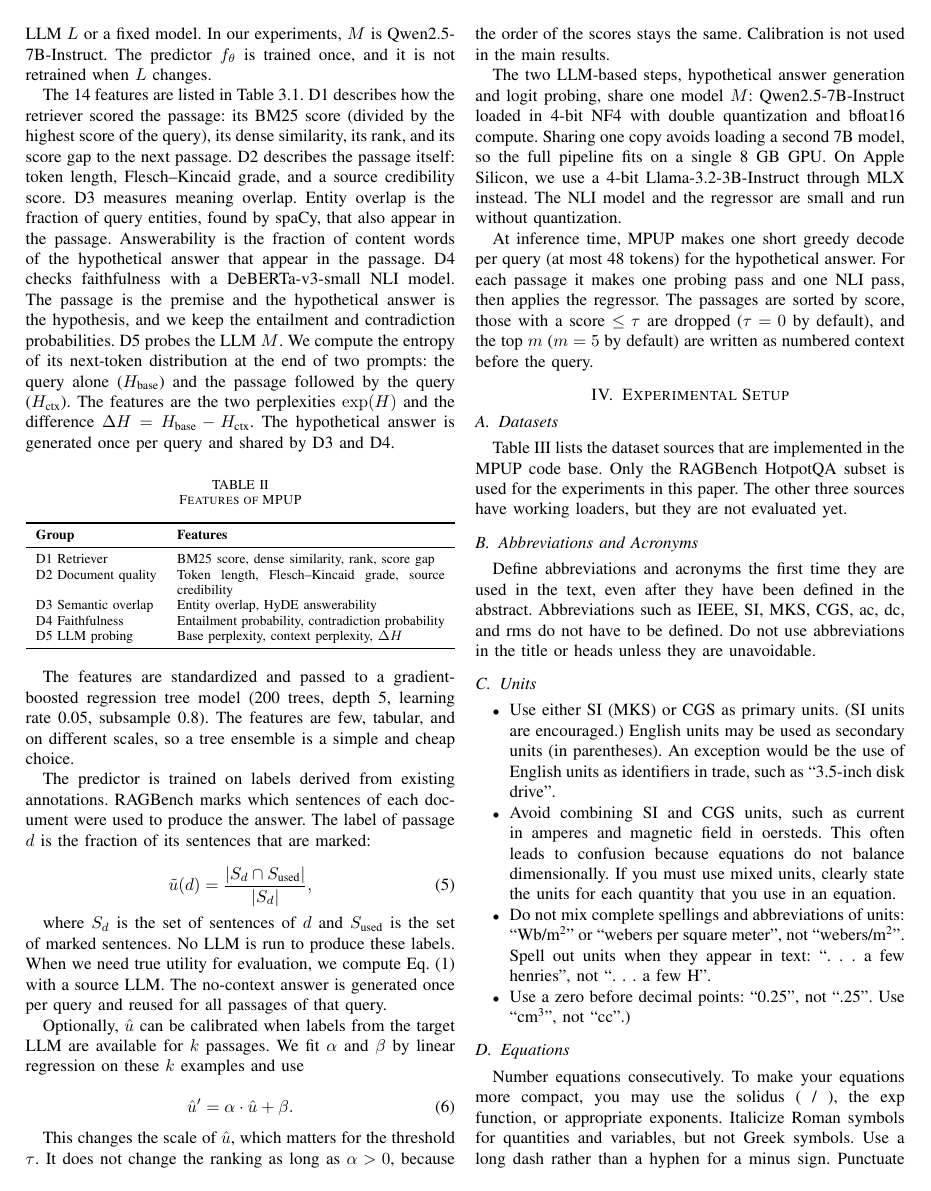
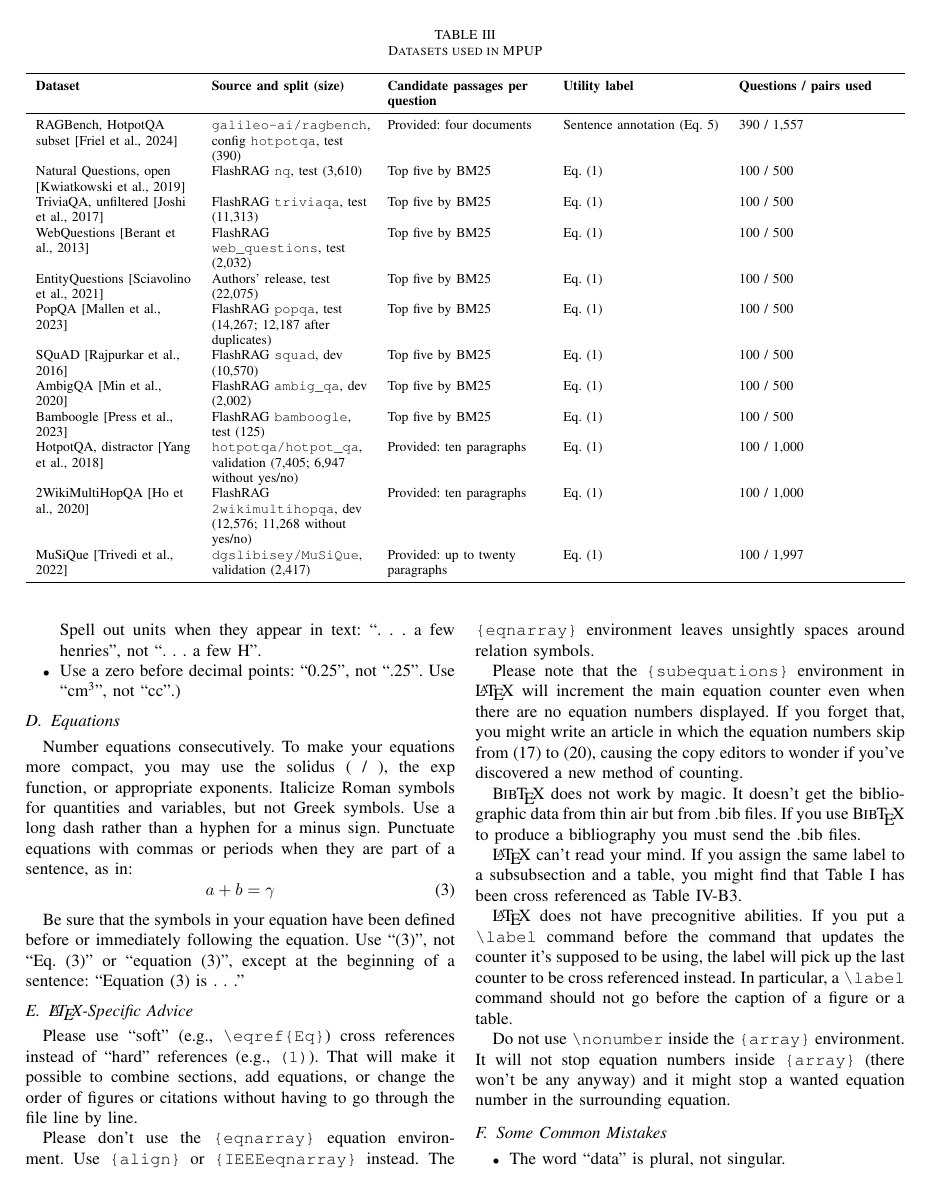
Before and after one commit to citylighxts/mpup, a LaTeX paper (paper/mpup.tex): page 4 of 7 before the commit and page 5 of 7 after it. Compiled offline with pdfLaTeX.

Commit message:
paper: list the twelve evaluated datasets in the dataset table
The table now describes the datasets that were actually run (11 with Eq. 1 utility, RAGBench with the sentence annotation), with source, split size, candidate passages and the number of questions and pairs used. Citations for the new datasets were checked against the ACL Anthology, TACL and arXiv records. PDF rebuilt with tectonic.

```diff
--- a/paper/mpup.tex
+++ b/paper/mpup.tex
@@ -302,7 +302,3 @@ are written as numbered context before the query.
 
 \section{Experimental Setup}
 \subsection{Datasets}
-Table~\ref{tab:datasets} lists the dataset sources that are implemented in
-the MPUP code base. Only the RAGBench HotpotQA subset is used for the
-experiments in this paper. The other three sources have working
-loaders, but they are not evaluated yet.
@@ -309,3 +314,4 @@ loaders, but they are not evaluated yet.
 
 \begin{table*}[htbp]
     \centering
+    \caption{Datasets used in MPUP}
@@ -315,5 +320,17 @@ loaders, but they are not evaluated yet.
     \newcolumntype{Y}{>{\raggedright\arraybackslash}X}
     \begin{tabularx}{\textwidth}{YYYYY}
         \toprule
-        \textbf{Dataset} & \textbf{Source (Hugging Face)} & \textbf{Candidate passages per query} & \textbf{Utility label} & \textbf{Status} \\
+        \textbf{Dataset} & \textbf{Source and split (size)} & \textbf{Candidate passages per question} & \textbf{Utility label} & \textbf{Questions / pairs used} \\
         \midrule
+        RAGBench, HotpotQA subset [Friel et al., 2024] & \texttt{galileo-ai/ragbench}, config \texttt{hotpotqa}, test (390) & Provided: four documents & Sentence annotation (Eq.~5) & 390 / 1,557 \\
+        Natural Questions, open [Kwiatkowski et al., 2019] & FlashRAG \texttt{nq}, test (3,610) & Top five by BM25 & Eq.~(1) & 100 / 500 \\
+        TriviaQA, unfiltered [Joshi et al., 2017] & FlashRAG \texttt{triviaqa}, test (11,313) & Top five by BM25 & Eq.~(1) & 100 / 500 \\
+        WebQuestions [Berant et al., 2013] & FlashRAG \texttt{web\_questions}, test (2,032) & Top five by BM25 & Eq.~(1) & 100 / 500 \\
+        EntityQuestions [Sciavolino et al., 2021] & Authors' release, test (22,075) & Top five by BM25 & Eq.~(1) & 100 / 500 \\
+        PopQA [Mallen et al., 2023] & FlashRAG \texttt{popqa}, test (14,267; 12,187 after duplicates) & Top five by BM25 & Eq.~(1) & 100 / 500 \\
+        SQuAD [Rajpurkar et al., 2016] & FlashRAG \texttt{squad}, dev (10,570) & Top five by BM25 & Eq.~(1) & 100 / 500 \\
+        AmbigQA [Min et al., 2020] & FlashRAG \texttt{ambig\_qa}, dev (2,002) & Top five by BM25 & Eq.~(1) & 100 / 500 \\
+        Bamboogle [Press et al., 2023] & FlashRAG \texttt{bamboogle}, test (125) & Top five by BM25 & Eq.~(1) & 100 / 500 \\
+        HotpotQA, distractor [Yang et al., 2018] & \texttt{hotpotqa/hotpot\_qa}, validation (7,405; 6,947 without yes/no) & Provided: ten paragraphs & Eq.~(1) & 100 / 1,000 \\
+        2WikiMultiHopQA [Ho et al., 2020] & FlashRAG \texttt{2wikimultihopqa}, dev (12,576; 11,268 without yes/no) & Provided: ten paragraphs & Eq.~(1) & 100 / 1,000 \\
+        MuSiQue [Trivedi et al., 2022] & \texttt{dgslibisey/MuSiQue}, validation (2,417) & Provided: up to twenty paragraphs & Eq.~(1) & 100 / 1,997 \\
```
Also changed, not shown: paper/mpup.pdf, paper/mpup.tex (14 more changed lines).
